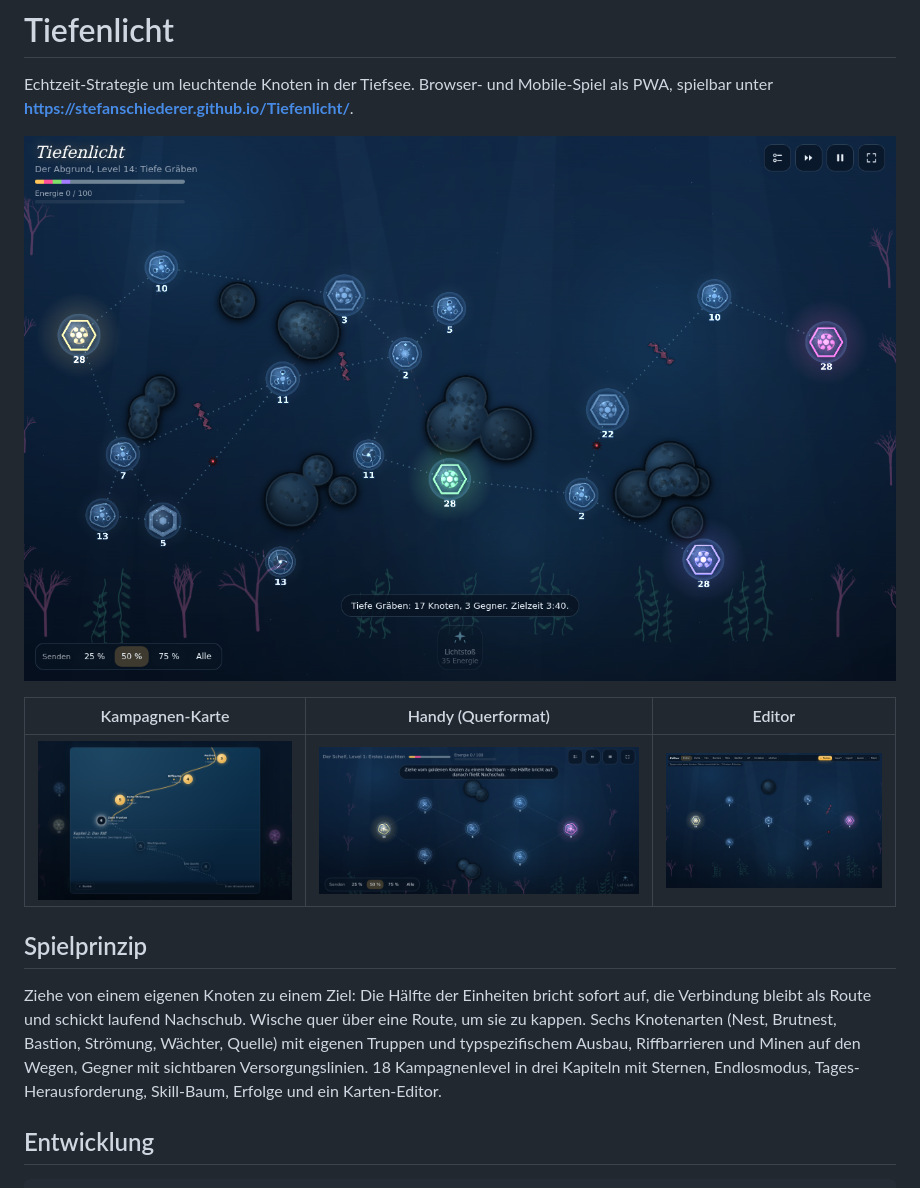
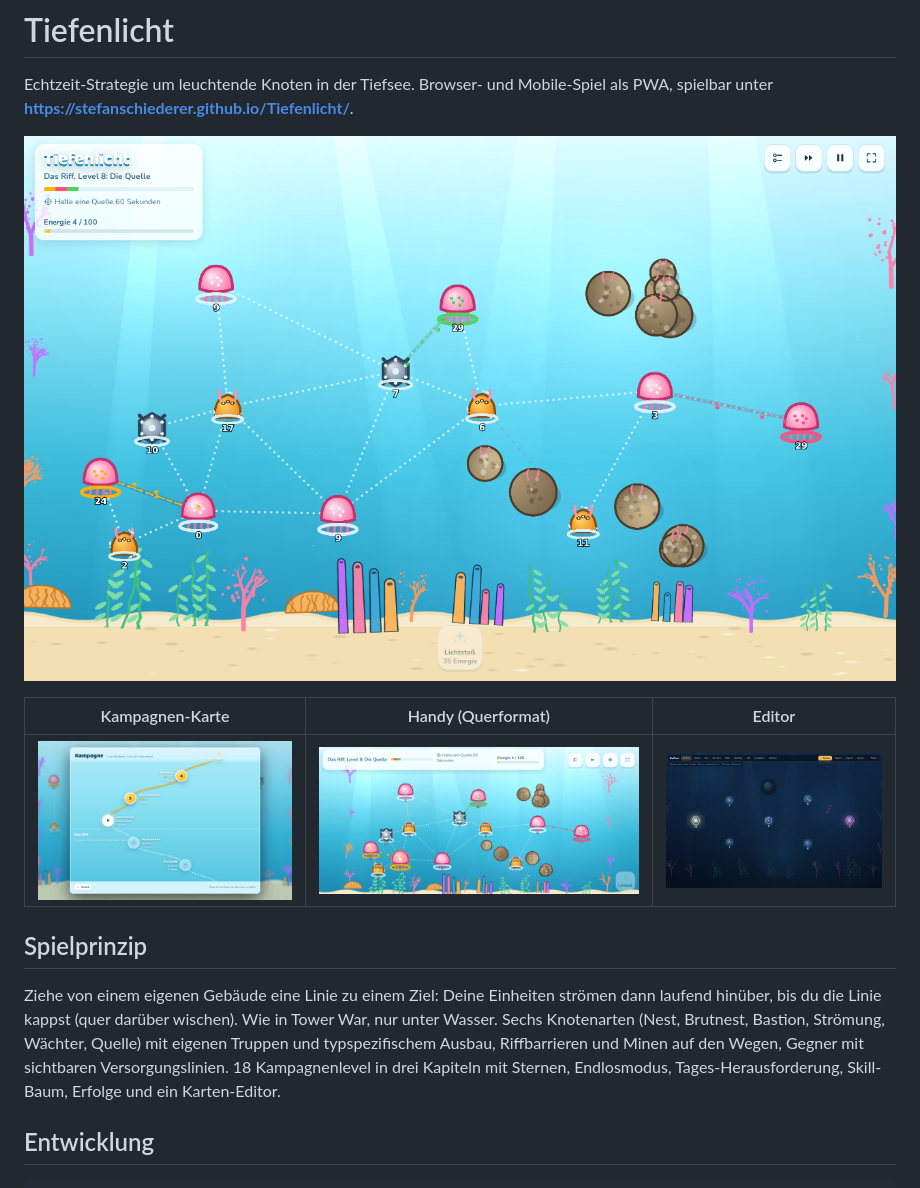
Before and after one commit to stefanschiederer/Tiefenlicht, a Markdown page: README.md, the part around the change. Drawn GitHub-style; pictures changed too: docs/campaign-map.png, docs/game-desktop.png, docs/game-mobile.png.

```diff
--- a/README.md
+++ b/README.md
@@ -10,7 +10,7 @@ Echtzeit-Strategie um leuchtende Knoten in der Tiefsee. Browser- und Mobile-Spie
 
 ## Spielprinzip
 
-Ziehe von einem eigenen Knoten zu einem Ziel: Die Hälfte der Einheiten bricht sofort auf, die Verbindung bleibt als Route und schickt laufend Nachschub. Wische quer über eine Route, um sie zu kappen. Sechs Knotenarten (Nest, Brutnest, Bastion, Strömung, Wächter, Quelle) mit eigenen Truppen und typspezifischem Ausbau, Riffbarrieren und Minen auf den Wegen, Gegner mit sichtbaren Versorgungslinien. 18 Kampagnenlevel in drei Kapiteln mit Sternen, Endlosmodus, Tages-Herausforderung, Skill-Baum, Erfolge und ein Karten-Editor.
+Ziehe von einem eigenen Gebäude eine Linie zu einem Ziel: Deine Einheiten strömen dann laufend hinüber, bis du die Linie kappst (quer darüber wischen). Wie in Tower War, nur unter Wasser. Sechs Knotenarten (Nest, Brutnest, Bastion, Strömung, Wächter, Quelle) mit eigenen Truppen und typspezifischem Ausbau, Riffbarrieren und Minen auf den Wegen, Gegner mit sichtbaren Versorgungslinien. 18 Kampagnenlevel in drei Kapiteln mit Sternen, Endlosmodus, Tages-Herausforderung, Skill-Baum, Erfolge und ein Karten-Editor.
 
 ## Entwicklung
 
```
Also changed, not shown: GAMEDESIGN.md (+7 -3 lines), docs/menu.png, docs/skills.png (added).
